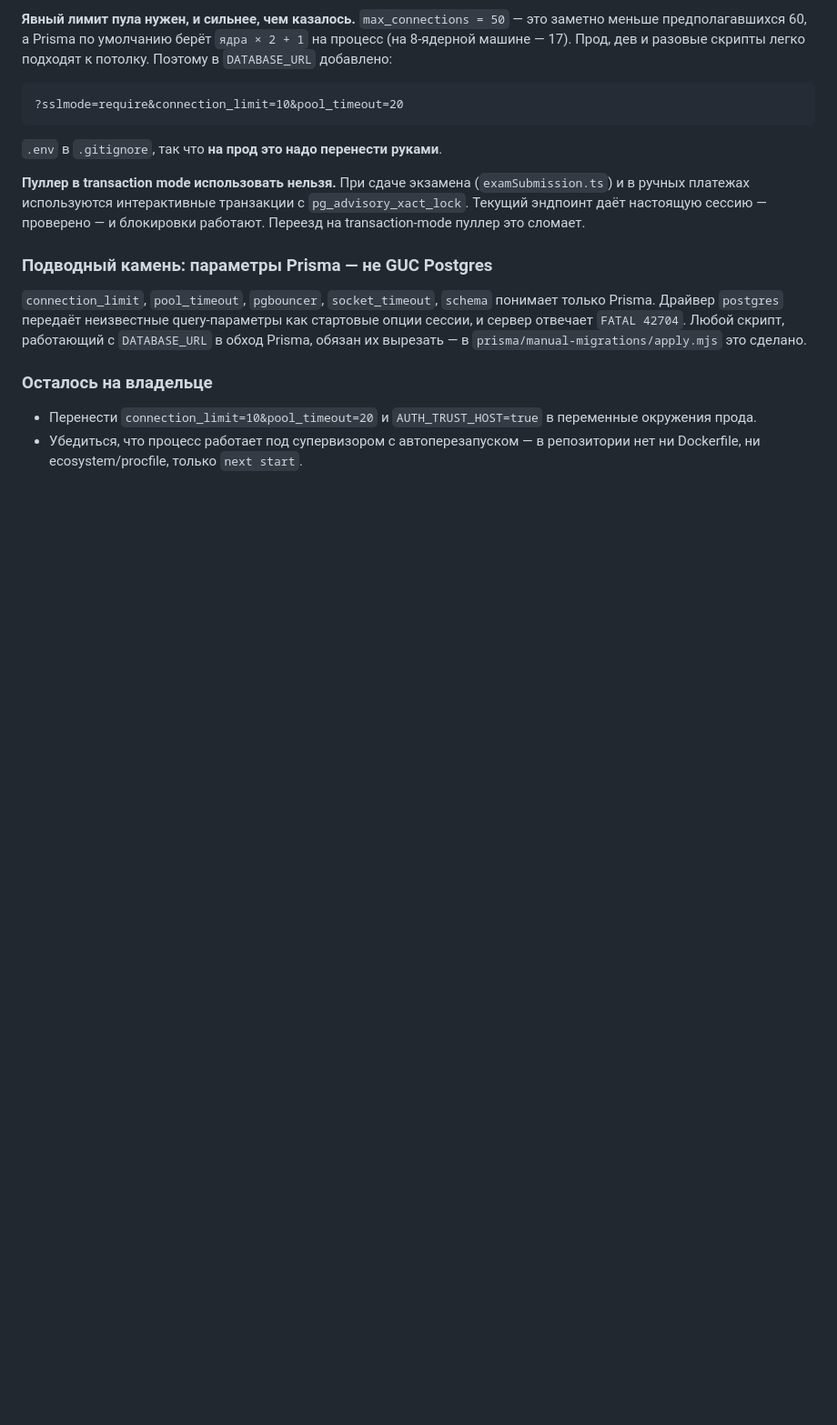
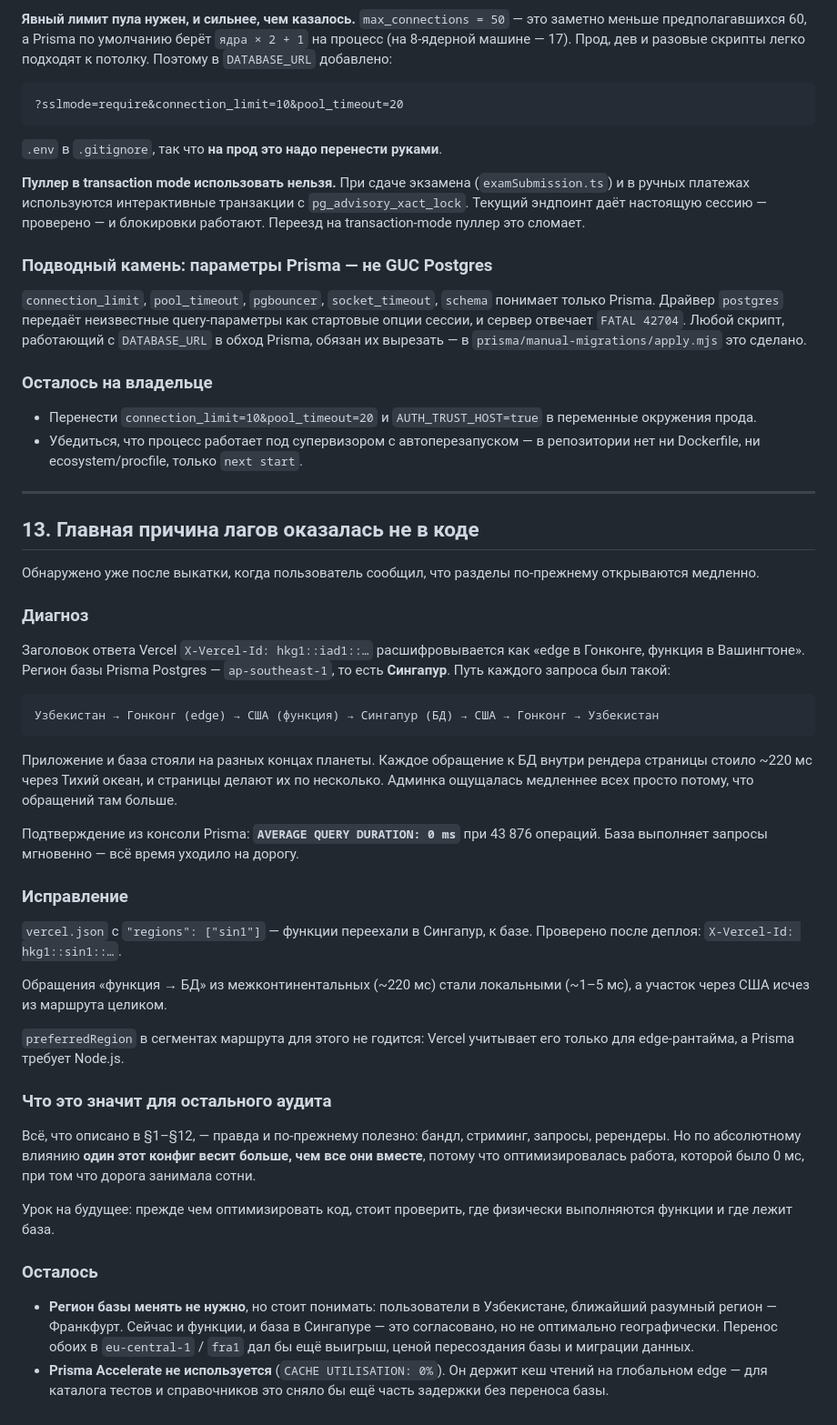
Before and after one commit to MySatUz/yoqubjon, a Markdown page: PERF_PLAN.md, the part around the change. Shown at 91% size. Drawn GitHub-style; blank space fills up the shorter version.

Commit message:
Record the region mismatch as the dominant cause of the lag
Co-Authored-By: Claude Opus 5 <noreply@anthropic.com>

````diff
--- a/PERF_PLAN.md
+++ b/PERF_PLAN.md
@@ -414,3 +414,40 @@ Supabase в проекте используется **только под Storag
 
 - Перенести `connection_limit=10&pool_timeout=20` и `AUTH_TRUST_HOST=true` в переменные окружения прода.
 - Убедиться, что процесс работает под супервизором с автоперезапуском — в репозитории нет ни Dockerfile, ни ecosystem/procfile, только `next start`.
+
+---
+
+## 13. Главная причина лагов оказалась не в коде
+
+Обнаружено уже после выкатки, когда пользователь сообщил, что разделы по-прежнему открываются медленно.
+
+### Диагноз
+
+Заголовок ответа Vercel `X-Vercel-Id: hkg1::iad1::…` расшифровывается как «edge в Гонконге, функция в Вашингтоне». Регион базы Prisma Postgres — `ap-southeast-1`, то есть **Сингапур**. Путь каждого запроса был такой:
+
+```
+Узбекистан → Гонконг (edge) → США (функция) → Сингапур (БД) → США → Гонконг → Узбекистан
+```
+
+Приложение и база стояли на разных концах планеты. Каждое обращение к БД внутри рендера страницы стоило ~220 мс через Тихий океан, и страницы делают их по несколько. Админка ощущалась медленнее всех просто потому, что обращений там больше.
+
+Подтверждение из консоли Prisma: **`AVERAGE QUERY DURATION: 0 ms`** при 43 876 операций. База выполняет запросы мгновенно — всё время уходило на дорогу.
+
+### Исправление
+
+`vercel.json` с `"regions": ["sin1"]` — функции переехали в Сингапур, к базе. Проверено после деплоя: `X-Vercel-Id: hkg1::sin1::…`.
+
+Обращения «функция → БД» из межконтинентальных (~220 мс) стали локальными (~1–5 мс), а участок через США исчез из маршрута целиком.
+
+`preferredRegion` в сегментах маршрута для этого не годится: Vercel учитывает его только для edge-рантайма, а Prisma требует Node.js.
+
+### Что это значит для остального аудита
+
+Всё, что описано в §1–§12, — правда и по-прежнему полезно: бандл, стриминг, запросы, ререндеры. Но по абсолютному влиянию **один этот конфиг весит больше, чем все они вместе**, потому что оптимизировалась работа, которой было 0 мс, при том что дорога занимала сотни.
+
+Урок на будущее: прежде чем оптимизировать код, стоит проверить, где физически выполняются функции и где лежит база.
+
+### Осталось
+
+- **Регион базы менять не нужно**, но стоит понимать: пользователи в Узбекистане, ближайший разумный регион — Франкфурт. Сейчас и функции, и база в Сингапуре — это согласовано, но не оптимально географически. Перенос обоих в `eu-central-1` / `fra1` дал бы ещё выигрыш, ценой пересоздания базы и миграции данных.
+- **Prisma Accelerate не используется** (`CACHE UTILISATION: 0%`). Он держит кеш чтений на глобальном edge — для каталога тестов и справочников это сняло бы ещё часть задержки без переноса базы.
````
